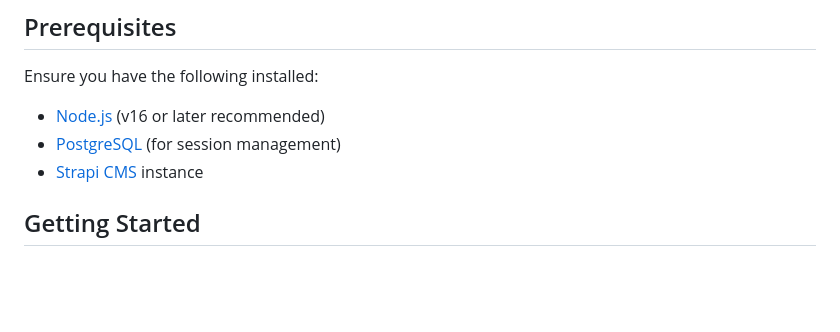
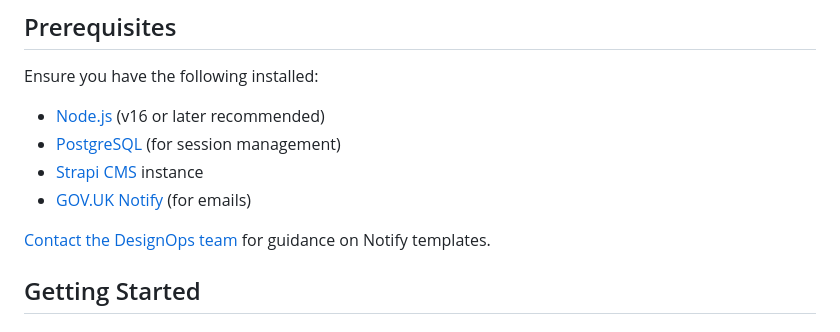
Before and after one commit to DFE-Digital/manage-standards, a Markdown page: README.md, the part around the change. Rendered like a GitHub page; blank space fills up the shorter version.

Commit message:
updated readm

```diff
--- a/README.md
+++ b/README.md
@@ -20,6 +20,9 @@ Ensure you have the following installed:
 - [Node.js](https://nodejs.org/) (v16 or later recommended)
 - [PostgreSQL](https://www.postgresql.org/) (for session management)
 - [Strapi CMS](https://strapi.io/) instance
+- [GOV.UK Notify](https://www.notifications.service.gov.uk/) (for emails)
+
+[Contact the DesignOps team](#contact) for guidance on Notify templates.
 
 ## Getting Started
 
```
